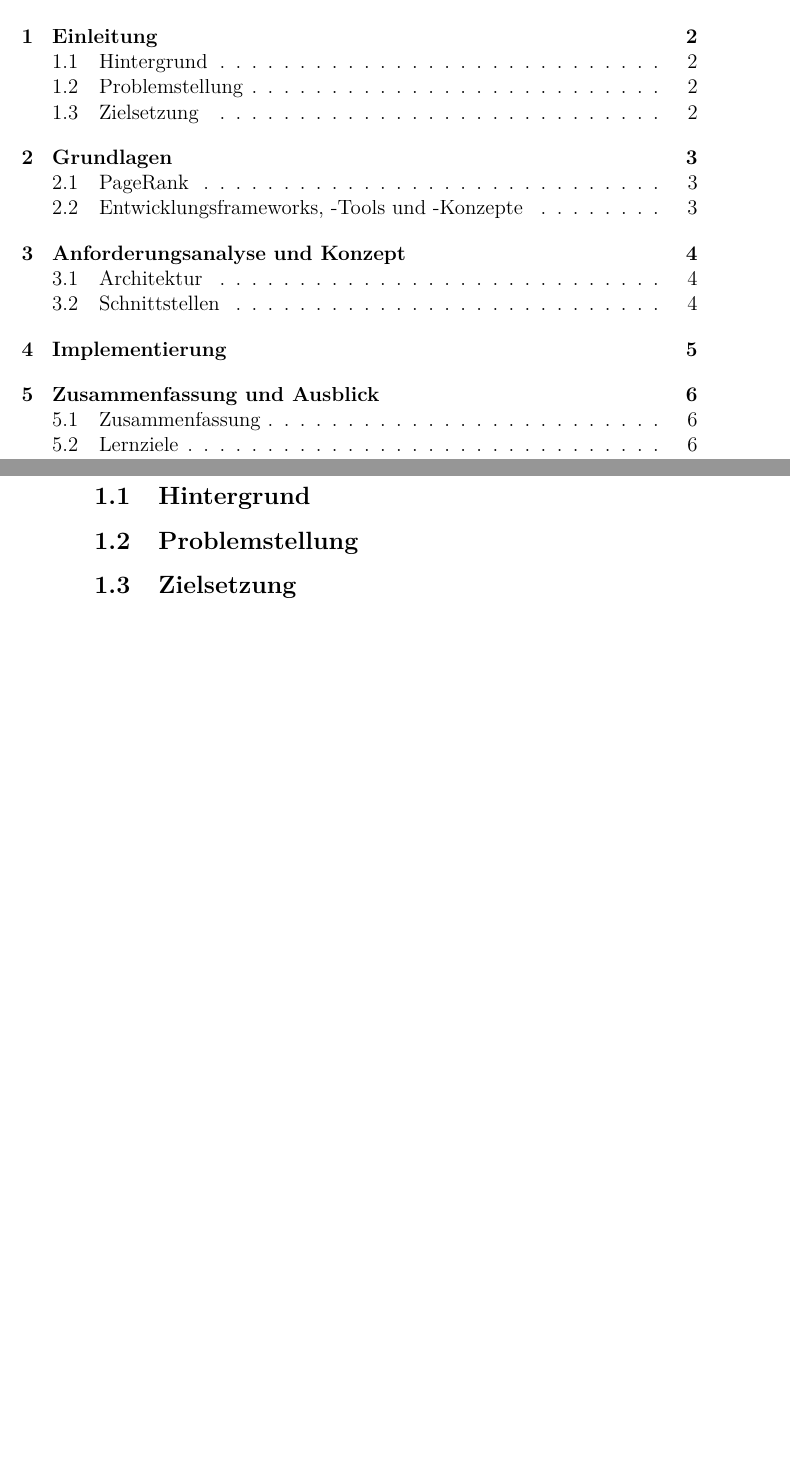
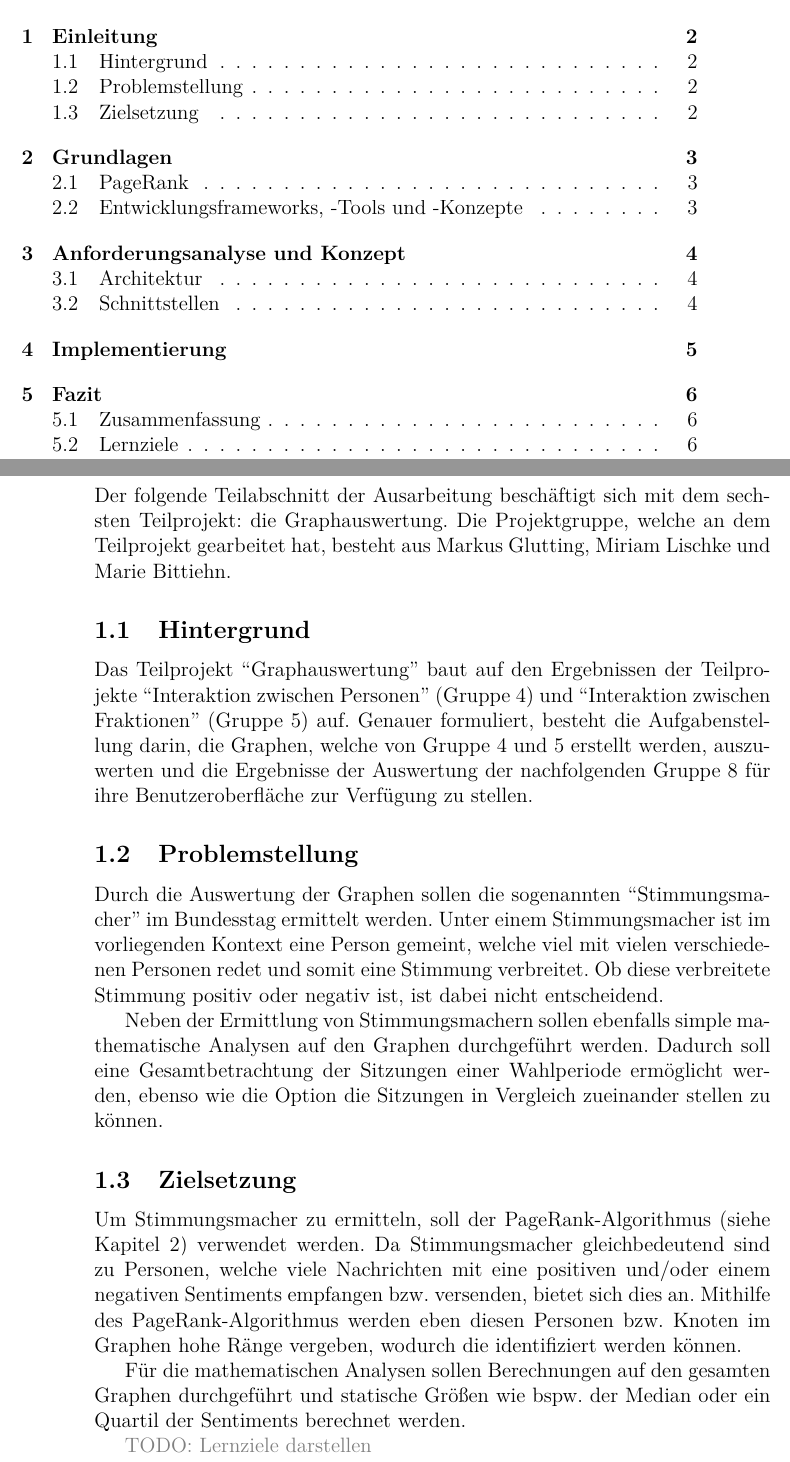
Before and after one commit to Sentiments-of-Bundestag/graphenauswertung, a LaTeX document (documentation/main.tex, which reads documentation/chapters/07-Graphauswertung/01-Einleitung.tex): two parts of pages 2 and 4 of 9, joined at a grey line, cut so that both start at the same text, the shorter picture padded with empty space. Compiled offline with pdfLaTeX.

Commit message:
added introduction

```diff
--- a/documentation/chapters/07-Graphauswertung/01-Einleitung.tex
+++ b/documentation/chapters/07-Graphauswertung/01-Einleitung.tex
@@ -1,7 +1,21 @@
 \section{Einleitung}
 % Was war die Aufgabe?
 
+Der folgende Teilabschnitt der Ausarbeitung beschäftigt sich mit dem sechsten Teilprojekt: die Graphauswertung. Die Projektgruppe, welche an dem Teilprojekt gearbeitet hat, besteht aus Markus Glutting, Miriam Lischke und Marie Bittiehn.
+
 \subsection{Hintergrund}
+Das Teilprojekt ``Graphauswertung'' baut auf den Ergebnissen der Teilprojekte ``Interaktion zwischen Personen'' (Gruppe 4) und ``Interaktion zwischen Fraktionen'' (Gruppe 5) auf. Genauer formuliert, besteht die Aufgabenstellung darin, die Graphen, welche von Gruppe 4 und 5 erstellt werden, auszuwerten und die Ergebnisse der Auswertung der nachfolgenden Gruppe 8 für ihre Benutzeroberfläche zur Verfügung zu stellen.
+
 \subsection{Problemstellung}
+Durch die Auswertung der Graphen sollen die sogenannten ``Stimmungsmacher'' im Bundesstag ermittelt werden. Unter einem Stimmungsmacher ist im vorliegenden Kontext eine Person gemeint, welche viel mit vielen verschiedenen Personen redet und somit eine Stimmung verbreitet. Ob diese verbreitete Stimmung positiv oder negativ ist, ist dabei nicht entscheidend.
+
+Neben der Ermittlung von Stimmungsmachern sollen ebenfalls simple mathematische Analysen auf den Graphen durchgeführt werden. Dadurch soll eine Gesamtbetrachtung der Sitzungen einer Wahlperiode ermöglicht werden, ebenso wie die Option die Sitzungen in Vergleich zueinander stellen zu können.
+
 \subsection{Zielsetzung}
 % Lernziele darstellen
+
+Um Stimmungsmacher zu ermitteln, soll der PageRank-Algorithmus (siehe Kapitel \ref{sec:7-grundlagen}) verwendet werden. Da Stimmungsmacher gleichbedeutend sind zu Personen, welche viele Nachrichten mit eine positiven und/oder einem negativen Sentiments empfangen bzw. versenden, bietet sich dies an. Mithilfe des PageRank-Algorithmus werden eben diesen Personen bzw. Knoten im Graphen hohe Ränge vergeben, wodurch die identifiziert werden können.
+
+Für die mathematischen Analysen sollen Berechnungen auf den gesamten Graphen durchgeführt und statische Größen wie bspw. der Median oder ein Quartil der Sentiments berechnet werden.
+
+\textcolor{gray}{TODO: Lernziele darstellen}
```
Also changed, not shown: documentation/chapters/07-Graphauswertung/02-Grundlagen.tex (+1 -0 lines), documentation/chapters/07-Graphauswertung/05-Zusammenfassung-Ausblick.tex (+1 -1 lines), documentation/main.pdf.
